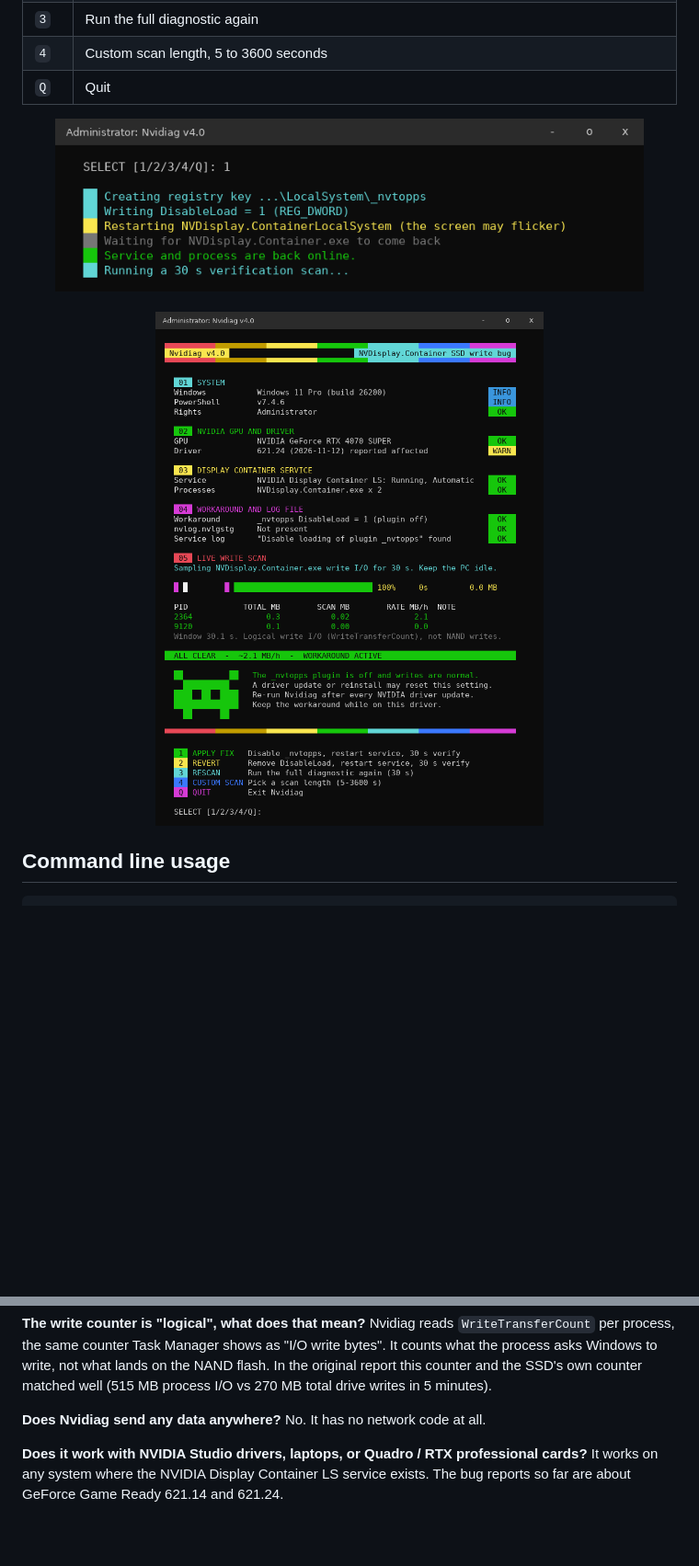
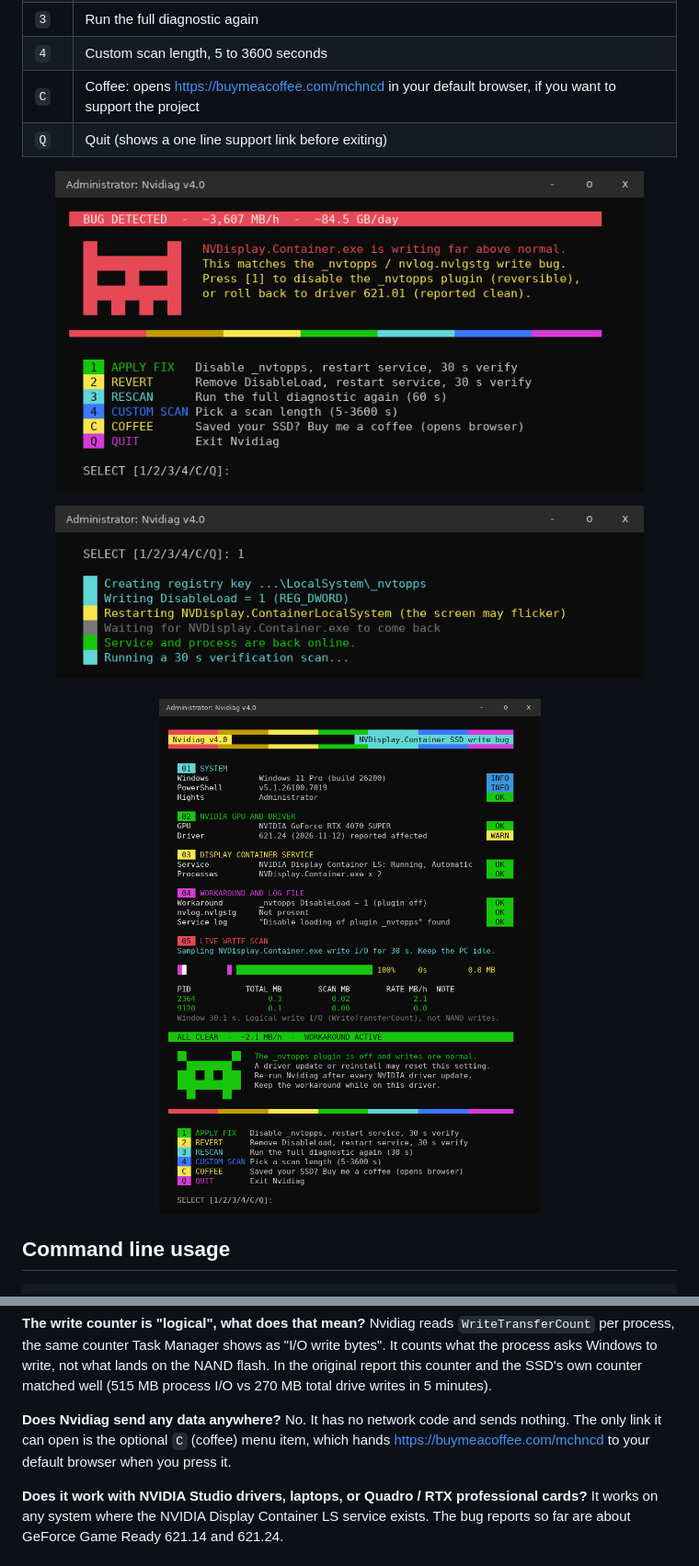
Before and after one commit to site-care/nvidiag, a Markdown page: README.md, 2 parts joined by grey strips. Shown at 92% size. GitHub-like rendering; pictures changed too: docs/nvidiag-apply-fix.png, docs/nvidiag-fix-verified.png, docs/nvidiag-main-menu.png (added); blank space fills up the shorter version.

Commit message:
Refresh screenshots with COFFEE menu, add main menu shot, update README

```diff
--- a/README.md
+++ b/README.md
@@ -109,7 +113,12 @@ Nvidiag checks all of this for you in about a minute.
 | `2` | Revert: remove `DisableLoad` (and the `_nvtopps` key if it is empty), restart the service, run a 30 s verification scan |
 | `3` | Run the full diagnostic again |
 | `4` | Custom scan length, 5 to 3600 seconds |
-| `Q` | Quit |
+| `C` | Coffee: opens <https://buymeacoffee.com/mchncd> in your default browser, if you want to support the project |
+| `Q` | Quit (shows a one line support link before exiting) |
+
+<p align="center">
+  <img src="docs/nvidiag-main-menu.png" alt="Nvidiag main menu: apply fix, revert, rescan, custom scan, coffee, quit" width="640">
+</p>
 
 <p align="center">
   <img src="docs/nvidiag-apply-fix.png" alt="Nvidiag applying the _nvtopps DisableLoad fix and restarting NVIDIA Display Container LS" width="640"><br><br>
@@ -199,7 +208,7 @@ Some PCs are not affected. The bug also grows with uptime, so a scan right after
 Nvidiag reads `WriteTransferCount` per process, the same counter Task Manager shows as "I/O write bytes". It counts what the process asks Windows to write, not what lands on the NAND flash. In the original report this counter and the SSD's own counter matched well (515 MB process I/O vs 270 MB total drive writes in 5 minutes).
 
 **Does Nvidiag send any data anywhere?**
-No. It has no network code at all.
+No. It has no network code and sends nothing. The only link it can open is the optional `C` (coffee) menu item, which hands <https://buymeacoffee.com/mchncd> to your default browser when you press it.
 
 **Does it work with NVIDIA Studio drivers, laptops, or Quadro / RTX professional cards?**
 It works on any system where the NVIDIA Display Container LS service exists. The bug reports so far are about GeForce Game Ready 621.14 and 621.24.
```
Also changed, not shown: other parts of README.md (+7 -3 lines), docs/nvidiag-bug-detected.png, docs/nvidiag-title-screen.png.
